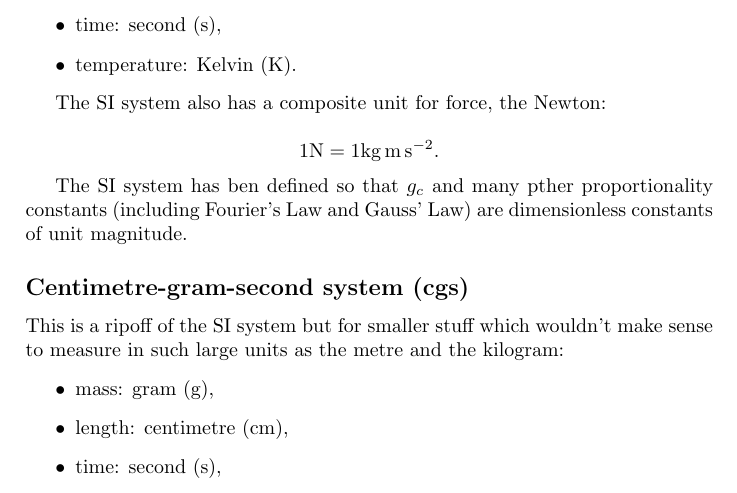
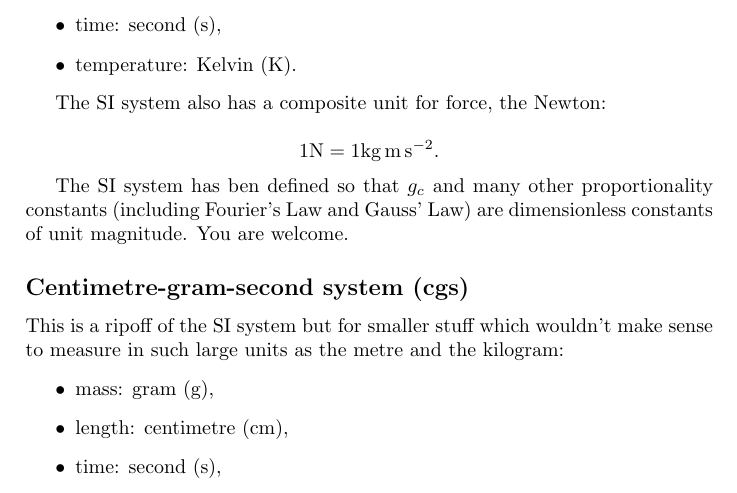
Before and after one commit to vvveracruz/vvveracruz.github.io, a LaTeX thesis (maths/fluid-mechanics/main.tex, which reads maths/fluid-mechanics/sections/dimensions-n-units.tex): part of page 7 of 8, cut so that both start at the same text. Compiled offline with pdfLaTeX.

Commit message:
🐛 🔨 smashed some bugs (aka spelling mistakes)

```diff
--- a/maths/fluid-mechanics/sections/dimensions-n-units.tex
+++ b/maths/fluid-mechanics/sections/dimensions-n-units.tex
@@ -41,7 +41,7 @@ The SI system also has a composite unit for force, the Newton:
   1 \si{.N} = 1 \si{.kg.m.s^{-2}}.
 \end{equation*}
 
-The SI system has ben defined so that $g_c$ and many pther proportionality constants (including Fourier's Law and Gauss' Law) are dimensionless constants of unit magnitude.
+The SI system has ben defined so that $g_c$ and many other proportionality constants (including Fourier's Law and Gauss' Law) are dimensionless constants of unit magnitude. You are welcome.
 
 \subsection*{Centimetre-gram-second system (cgs)}
 
```
Also changed, not shown: maths/fluid-mechanics/main.pdf.
